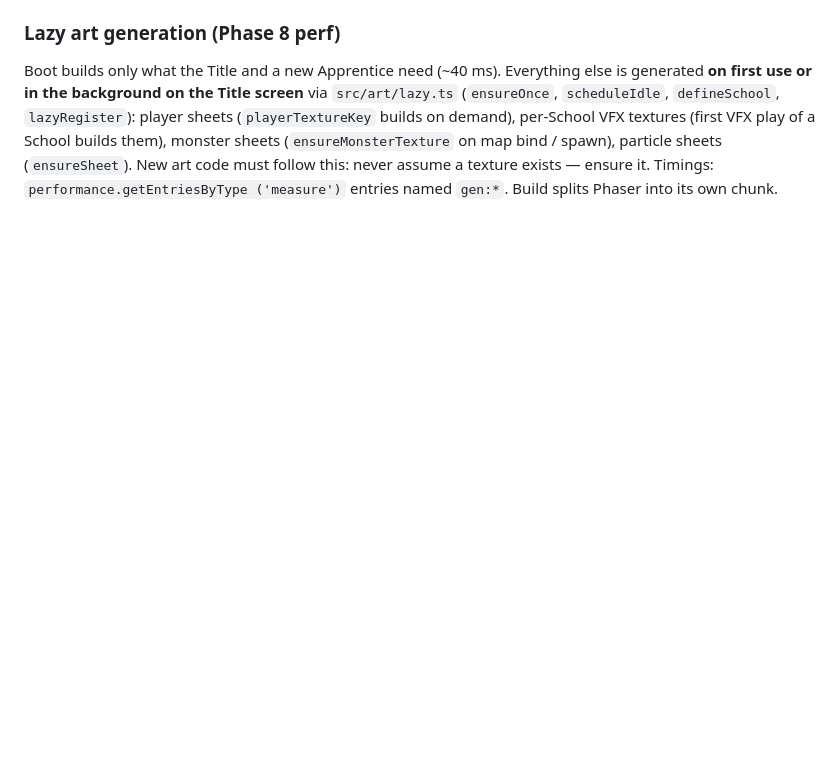
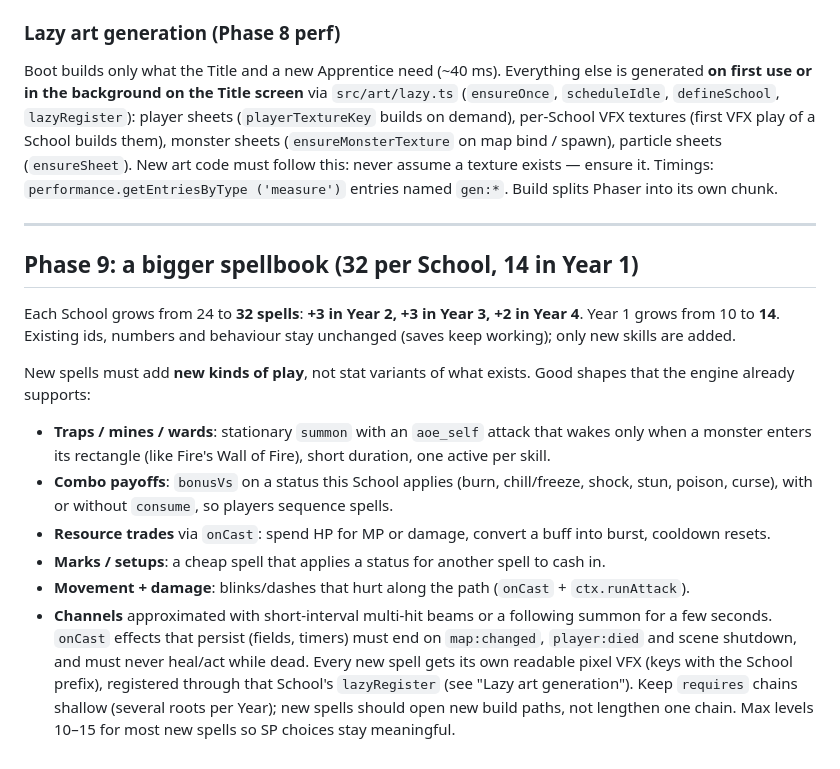
Before and after one commit to minormending/the-academy, a Markdown page: ARCHITECTURE.md, the part around the change. Rendered like a GitHub page; blank space fills up the shorter version.

Commit message:
Docs: Phase 9 spellbook expansion brief
Co-Authored-By: Claude Opus 5.5 <noreply@anthropic.com>

```diff
--- a/ARCHITECTURE.md
+++ b/ARCHITECTURE.md
@@ -311,3 +311,25 @@ in the background on the Title screen** via `src/art/lazy.ts` (`ensureOnce`, `sc
 School builds them), monster sheets (`ensureMonsterTexture` on map bind / spawn), particle sheets (`ensureSheet`).
 New art code must follow this: never assume a texture exists — ensure it. Timings: `performance.getEntriesByType
 ('measure')` entries named `gen:*`. Build splits Phaser into its own chunk.
+
+---
+
+## Phase 9: a bigger spellbook (32 per School, 14 in Year 1)
+
+Each School grows from 24 to **32 spells**: **+3 in Year 2, +3 in Year 3, +2 in Year 4**. Year 1 grows from 10 to
+**14**. Existing ids, numbers and behaviour stay unchanged (saves keep working); only new skills are added.
+
+New spells must add **new kinds of play**, not stat variants of what exists. Good shapes that the engine already supports:
+- **Traps / mines / wards**: stationary `summon` with an `aoe_self` attack that wakes only when a monster enters its
+  rectangle (like Fire's Wall of Fire), short duration, one active per skill.
+- **Combo payoffs**: `bonusVs` on a status this School applies (burn, chill/freeze, shock, stun, poison, curse), with or
+  without `consume`, so players sequence spells.
+- **Resource trades** via `onCast`: spend HP for MP or damage, convert a buff into burst, cooldown resets.
+- **Marks / setups**: a cheap spell that applies a status for another spell to cash in.
+- **Movement + damage**: blinks/dashes that hurt along the path (`onCast` + `ctx.runAttack`).
+- **Channels** approximated with short-interval multi-hit beams or a following summon for a few seconds.
+`onCast` effects that persist (fields, timers) must end on `map:changed`, `player:died` and scene shutdown, and must
+never heal/act while dead. Every new spell gets its own readable pixel VFX (keys with the School prefix), registered
+through that School's `lazyRegister` (see "Lazy art generation"). Keep `requires` chains shallow (several roots per
+Year); new spells should open new build paths, not lengthen one chain. Max levels 10–15 for most new spells so SP
+choices stay meaningful.
```
